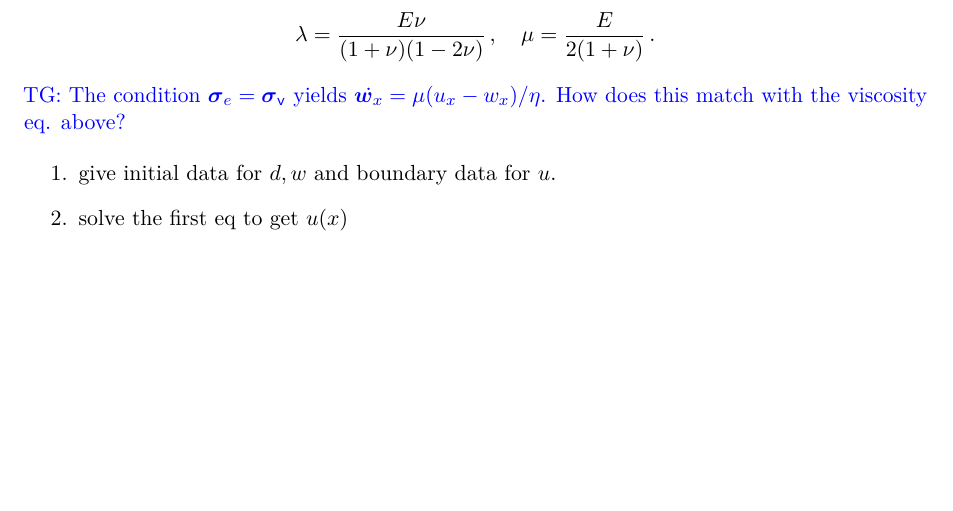
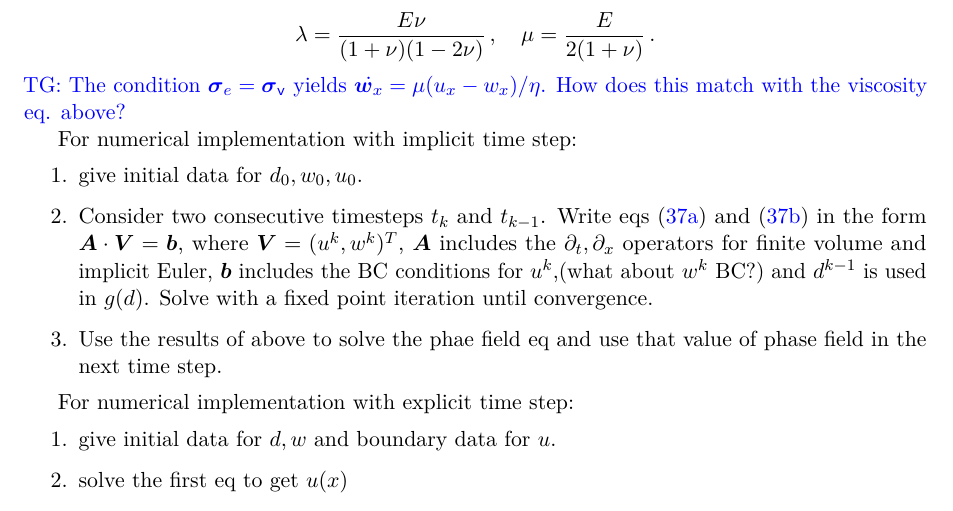
Before and after one commit to ThanasisGiannakopoulos/ice_modelling, a LaTeX document (notes/notes.tex): part of page 15 of 15, cut so that both start at the same text, the shorter picture padded with empty space. Compiled offline with pdfLaTeX.

Commit message:
notes wip

```diff
--- a/notes/notes.tex
+++ b/notes/notes.tex
@@ -1131,6 +1132,15 @@ which automatically satisfies the mass equation. The incompressibility condition
 \end{align*}
 \tg{The condition $\bb{\sigma}_e = \bb{\sigma}_\varv$ yields $\dot{\bb{w}_x} = \mu (u_x-w_x)/\eta$. How does this match with the viscosity eq. above?}
 
+For numerical implementation with implicit time step:
+\begin{enumerate}
+    \item give initial data for $d_0,w_0,u_0$.
+    \item Consider two consecutive timesteps $t_k$ and $t_{k-1}$. Write eqs \eqref{eq:viscoelastic_1d:momentum} and \eqref{eq:viscoelastic_1d:viscosity} in the form $\bb{A} \cdot \bb{V} = \bb{b}$, where $\bb{V} = (u^k,w^k)^T$, $\bb{A}$ includes the $\p_t, \p_x$ operators for finite volume and implicit Euler, $\bb{b}$ includes the BC conditions for $u^k$,(what about $w^k$ BC?) and $d^{k-1}$ is used in $g(d)$. Solve with a fixed point iteration until convergence.
+    \item Use the results of above to solve the phae field eq and use that value of phase field in the next time step.
+\end{enumerate}
+
+
+For numerical implementation with explicit time step:
 \begin{enumerate}
     \item give initial data for $d,w$ and boundary data for $u$.
     \item solve the first eq to get $u(x)$
```
Also changed, not shown: notes/notes.tex (1 more changed lines).
